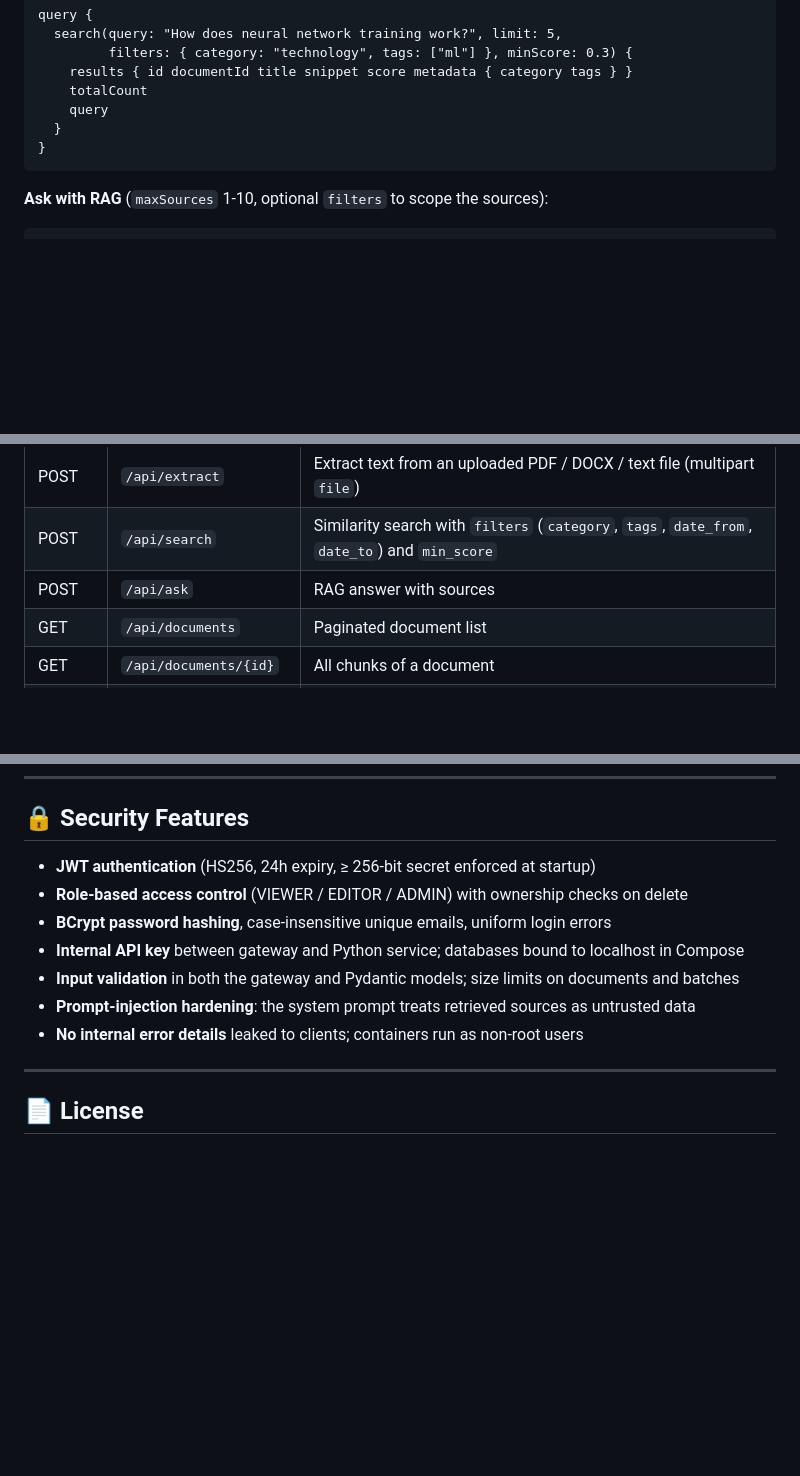
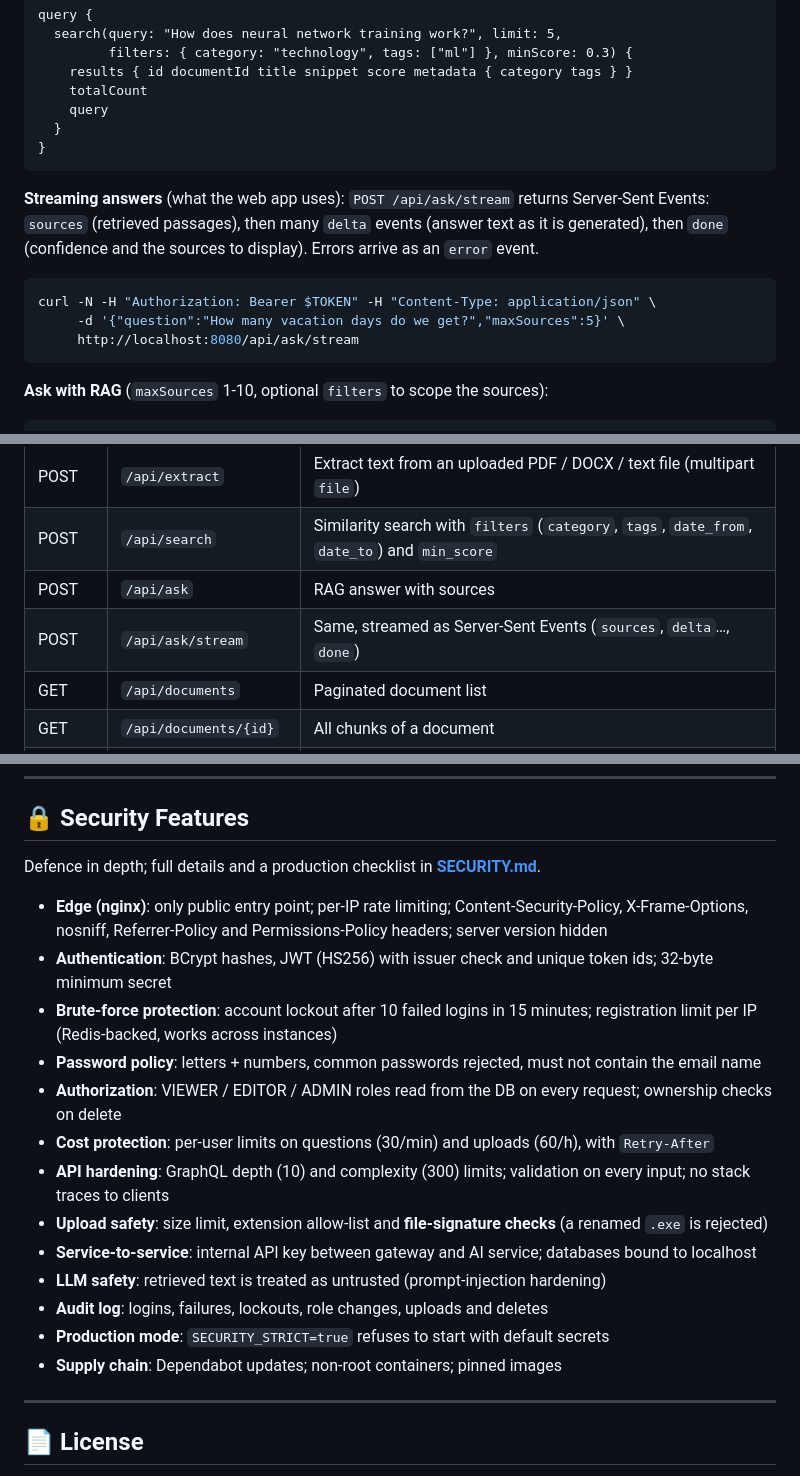
Before and after one commit to kcharithreddy/vectorflow, a Markdown page: vectorflow/README.md, 3 parts joined by grey strips. Drawn GitHub-style; blank space fills up the shorter version.

````diff
--- a/vectorflow/README.md
+++ b/vectorflow/README.md
@@ -495,6 +529,15 @@ query {
 }
 ```
 
+**Streaming answers** (what the web app uses): `POST /api/ask/stream` returns Server-Sent Events:
+`sources` (retrieved passages), then many `delta` events (answer text as it is generated), then `done`
+(confidence and the sources to display). Errors arrive as an `error` event.
+```bash
+curl -N -H "Authorization: Bearer $TOKEN" -H "Content-Type: application/json" \
+     -d '{"question":"How many vacation days do we get?","maxSources":5}' \
+     http://localhost:8080/api/ask/stream
+```
+
 **Ask with RAG** (`maxSources` 1-10, optional `filters` to scope the sources):
 ```graphql
 query {
@@ -527,6 +570,7 @@ All `/api/*` endpoints require the `X-Internal-API-Key` header when `INTERNAL_AP
 | POST | `/api/extract` | Extract text from an uploaded PDF / DOCX / text file (multipart `file`) |
 | POST | `/api/search` | Similarity search with `filters` (`category`, `tags`, `date_from`, `date_to`) and `min_score` |
 | POST | `/api/ask` | RAG answer with sources |
+| POST | `/api/ask/stream` | Same, streamed as Server-Sent Events (`sources`, `delta`…, `done`) |
 | GET | `/api/documents` | Paginated document list |
 | GET | `/api/documents/{id}` | All chunks of a document |
 | DELETE | `/api/documents/{id}` | Delete a document's chunks (404 if unknown) |
@@ -727,13 +771,21 @@ curl http://localhost:8080/actuator/health
 
 ## 🔒 Security Features
 
-- **JWT authentication** (HS256, 24h expiry, ≥ 256-bit secret enforced at startup)
-- **Role-based access control** (VIEWER / EDITOR / ADMIN) with ownership checks on delete
-- **BCrypt password hashing**, case-insensitive unique emails, uniform login errors
-- **Internal API key** between gateway and Python service; databases bound to localhost in Compose
-- **Input validation** in both the gateway and Pydantic models; size limits on documents and batches
-- **Prompt-injection hardening**: the system prompt treats retrieved sources as untrusted data
-- **No internal error details** leaked to clients; containers run as non-root users
+Defence in depth; full details and a production checklist in **[SECURITY.md](SECURITY.md)**.
+
+- **Edge (nginx)**: only public entry point; per-IP rate limiting; Content-Security-Policy, X-Frame-Options, nosniff, Referrer-Policy and Permissions-Policy headers; server version hidden
+- **Authentication**: BCrypt hashes, JWT (HS256) with issuer check and unique token ids; 32-byte minimum secret
+- **Brute-force protection**: account lockout after 10 failed logins in 15 minutes; registration limit per IP (Redis-backed, works across instances)
+- **Password policy**: letters + numbers, common passwords rejected, must not contain the email name
+- **Authorization**: VIEWER / EDITOR / ADMIN roles read from the DB on every request; ownership checks on delete
+- **Cost protection**: per-user limits on questions (30/min) and uploads (60/h), with `Retry-After`
+- **API hardening**: GraphQL depth (10) and complexity (300) limits; validation on every input; no stack traces to clients
+- **Upload safety**: size limit, extension allow-list and **file-signature checks** (a renamed `.exe` is rejected)
+- **Service-to-service**: internal API key between gateway and AI service; databases bound to localhost
+- **LLM safety**: retrieved text is treated as untrusted (prompt-injection hardening)
+- **Audit log**: logins, failures, lockouts, role changes, uploads and deletes
+- **Production mode**: `SECURITY_STRICT=true` refuses to start with default secrets
+- **Supply chain**: Dependabot updates; non-root containers; pinned images
 
 ---
 
````
Also changed, not shown: other parts of vectorflow/README.md (+36 -2 lines), vectorflow/SECURITY.md (added, +63 -0 lines), vectorflow/docs/images/answer-with-citations.png (added), vectorflow/docs/images/demo.gif (added), vectorflow/docs/images/real-openai-answer.png (added), vectorflow/docs/images/upload-dialog.png (added), 1 other file.
